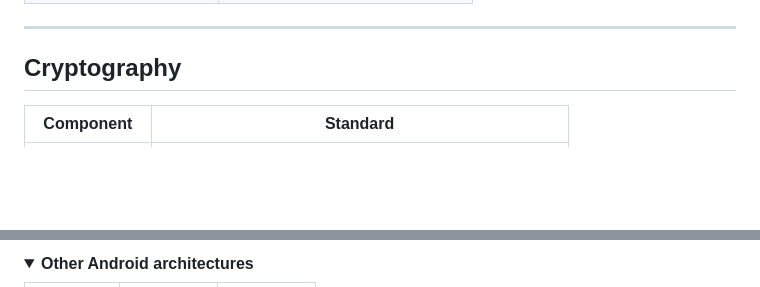
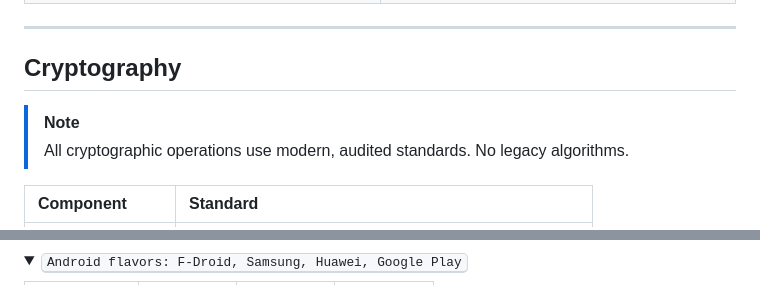
Before and after one commit to ICD360S-e-V/mail, a Markdown page: README.md, 2 parts joined by grey strips. Rendered like a GitHub page; folded sections open; blank space fills up the shorter version.

Commit message:
docs: modern visual README with colored badges, alert boxes, Mermaid diagram, feature grid

```diff
--- a/README.md
+++ b/README.md
@@ -142,4 +135,7 @@ Real-time dashboard checking **10 security indicators** every 30 minutes via sel
 
 ## Cryptography
 
+> [!NOTE]
+> All cryptographic operations use modern, audited standards. No legacy algorithms.
+
 | Component | Standard |
@@ -237,4 +185,4 @@ graph TB
 
 <details>
-<summary><strong>Other Android architectures</strong></summary>
+<summary><kbd>Android flavors: F-Droid, Samsung, Huawei, Google Play</kbd></summary>
 
```
Also changed, not shown: other parts of README.md (+156 -211 lines).
